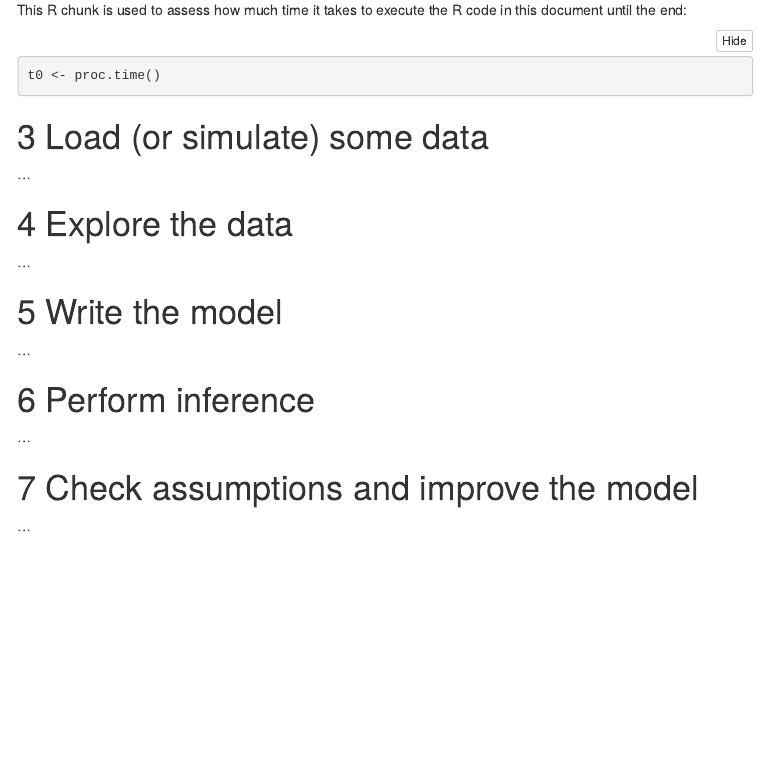
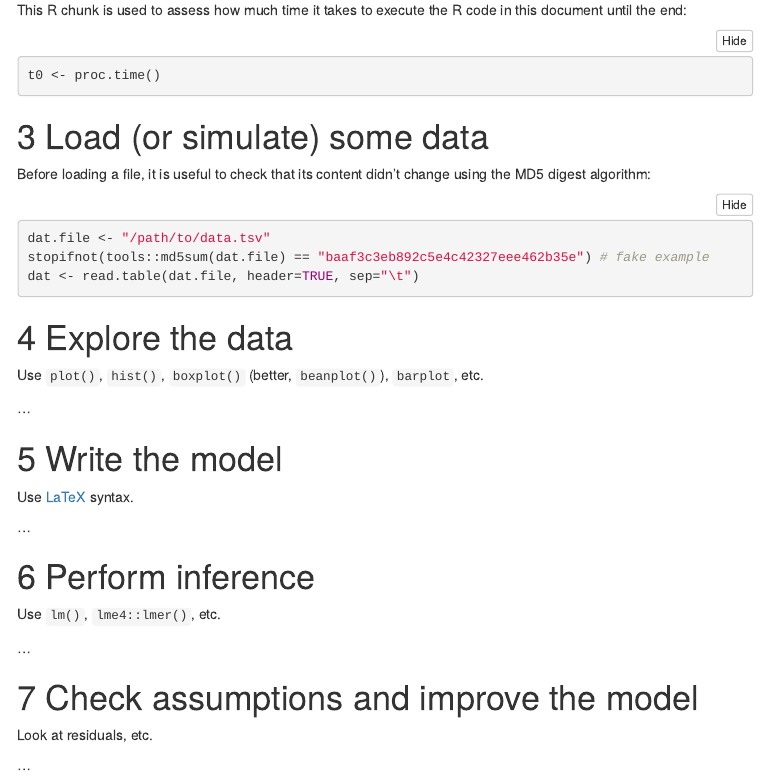
Before and after one commit to timflutre/tuto-reproducible-research, an R Markdown document (project-light/doc/README_project-light.Rmd): the page in a window 1100 px wide, from 2550 px down. The pictures show the output file project-light/doc/README_project-light.html that the author committed with the source, opened offline; menus at the side of the page are left out.

Commit message:
mention md5sum and others

````diff
--- a/project-light/doc/README_project-light.Rmd
+++ b/project-light/doc/README_project-light.Rmd
@@ -134,25 +134,38 @@ t0 <- proc.time()
 
 # Load (or simulate) some data
 
-...
+Before loading a file, it is useful to check that its content didn't change using the MD5 digest algorithm:
+```{r, eval=FALSE}
+dat.file <- "/path/to/data.tsv"
+stopifnot(tools::md5sum(dat.file) == "baaf3c3eb892c5e4c42327eee462b35e") # fake example
+dat <- read.table(dat.file, header=TRUE, sep="\t")
+```
 
 
 # Explore the data
+
+Use `plot()`, `hist()`, `boxplot()` (better, `beanplot()`), `barplot`, etc.
 
 ...
 
 
 # Write the model
 
+Use [LaTeX](https://en.wikibooks.org/wiki/LaTeX) syntax.
+
 ...
 
 
 # Perform inference
 
+Use `lm()`, `lme4::lmer()`, etc.
+
 ...
 
 
 # Check assumptions and improve the model
+
+Look at residuals, etc.
 
 ...
 
````
Also changed, not shown: project-light/doc/README_project-light.html.
